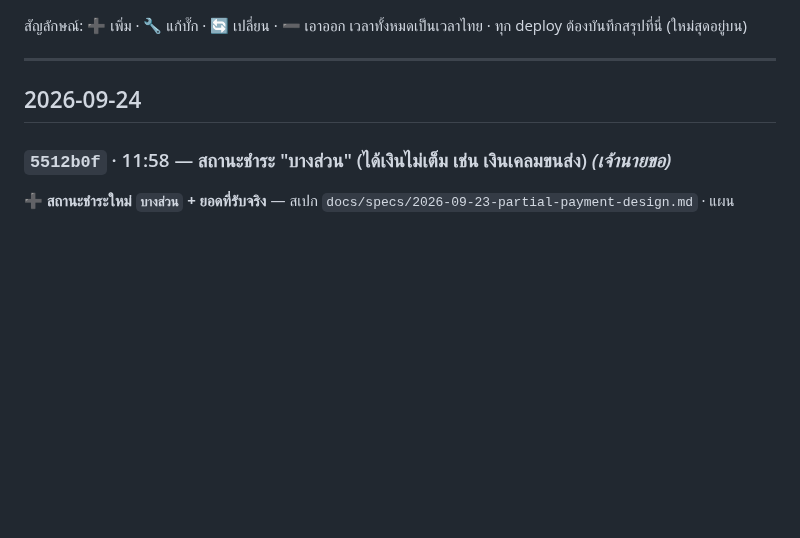
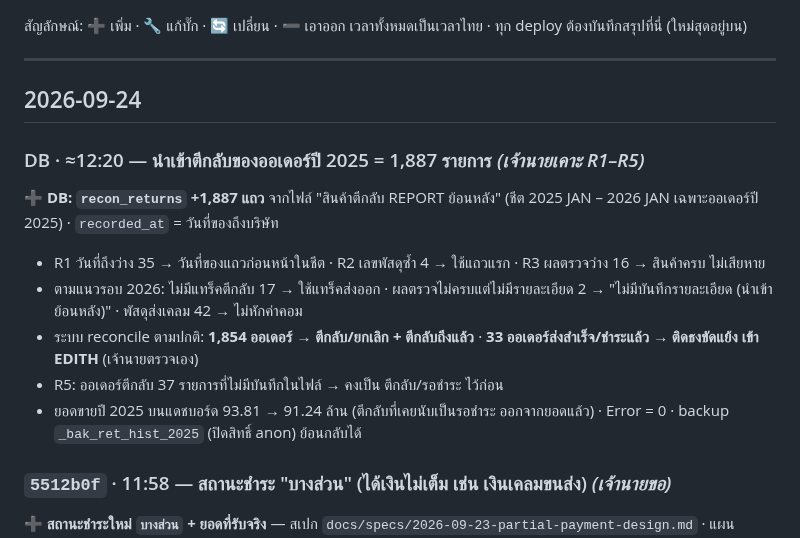
Before and after one commit to faceadvance/face-advance-monthly-orders, a Markdown page: Face Advance Monthly orders/CHANGELOG.md, the part around the change. Drawn GitHub-style; blank space fills up the shorter version.

Commit message:
docs(changelog): บันทึกนำเข้าตีกลับปี 2025 (DB · 1,887 รายการ)
Co-Authored-By: Claude Opus 5.5 <noreply@anthropic.com>

```diff
--- a/Face Advance Monthly orders/CHANGELOG.md
+++ b/Face Advance Monthly orders/CHANGELOG.md
@@ -6,6 +6,15 @@
 ---
 
 ## 2026-09-24
+
+### DB · ≈12:20 — นำเข้าตีกลับของออเดอร์ปี 2025 = 1,887 รายการ *(เจ้านายเคาะ R1–R5)*
+
+**➕ DB: `recon_returns` +1,887 แถว** จากไฟล์ "สินค้าตีกลับ REPORT ย้อนหลัง" (ชีต 2025 JAN – 2026 JAN เฉพาะออเดอร์ปี 2025) · `recorded_at` = วันที่ของถึงบริษัท
+- R1 วันที่ถึงว่าง 35 → วันที่ของแถวก่อนหน้าในชีต · R2 เลขพัสดุซ้ำ 4 → ใช้แถวแรก · R3 ผลตรวจว่าง 16 → สินค้าครบ ไม่เสียหาย
+- ตามแนวรอบ 2026: ไม่มีแทร็คตีกลับ 17 → ใช้แทร็คส่งออก · ผลตรวจไม่ครบแต่ไม่มีรายละเอียด 2 → "ไม่มีบันทึกรายละเอียด (นำเข้าย้อนหลัง)" · พัสดุส่งเคลม 42 → ไม่หักค่าคอม
+- ระบบ reconcile ตามปกติ: **1,854 ออเดอร์ → ตีกลับ/ยกเลิก + ตีกลับถึงแล้ว** · **33 ออเดอร์ส่งสำเร็จ/ชำระแล้ว → ติดธงขัดแย้ง เข้า EDITH** (เจ้านายตรวจเอง)
+- R5: ออเดอร์ตีกลับ 37 รายการที่ไม่มีบันทึกในไฟล์ → คงเป็น ตีกลับ/รอชำระ ไว้ก่อน
+- ยอดขายปี 2025 บนแดชบอร์ด 93.81 → 91.24 ล้าน (ตีกลับที่เคยนับเป็นรอชำระ ออกจากยอดแล้ว) · Error = 0 · backup `_bak_ret_hist_2025` (ปิดสิทธิ์ anon) ย้อนกลับได้
 
 ### `5512b0f` · 11:58 — สถานะชำระ "บางส่วน" (ได้เงินไม่เต็ม เช่น เงินเคลมขนส่ง) *(เจ้านายขอ)*
 
```
Also changed, not shown: TASK.md (+2 -1 lines).
